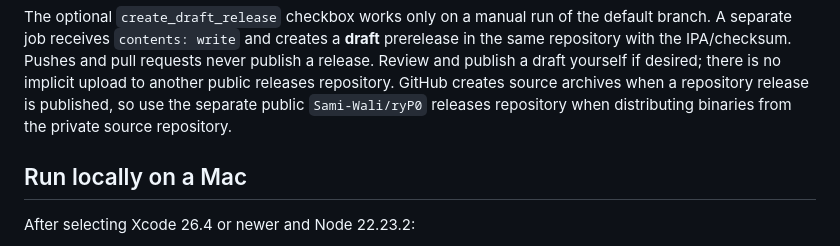
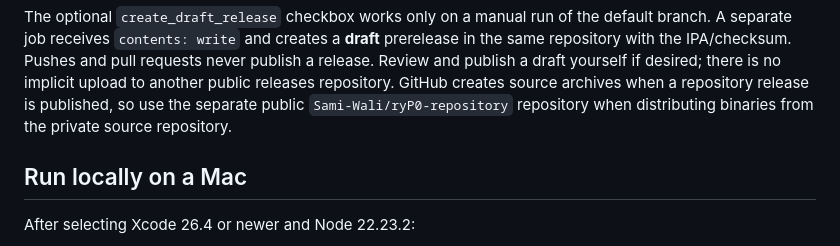
Before and after one commit to 5j5nj52drn-wq/ryP0-source-leak, a Markdown page: docs/ios-build.md, the part around the change. GitHub-like rendering.

Commit message:
docs: point builds to public catalog releases

```diff
--- a/docs/ios-build.md
+++ b/docs/ios-build.md
@@ -62,8 +62,8 @@ prerelease in the same repository with the IPA/checksum. Pushes and pull request
 never publish a release. Review and publish a draft yourself if desired; there
 is no implicit upload to another public releases repository. GitHub creates
 source archives when a repository release is published, so use the separate
-public `Sami-Wali/ryP0` releases repository when distributing binaries from the
-private source repository.
+public `Sami-Wali/ryP0-repository` repository when distributing binaries from
+the private source repository.
 
 ## Run locally on a Mac
 
```
